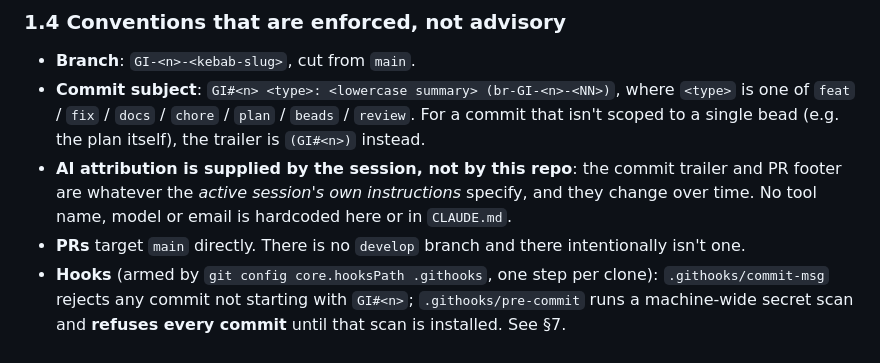
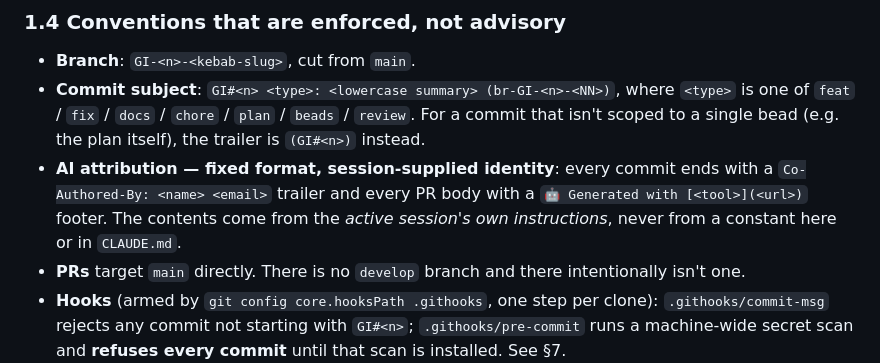
Before and after one commit to abhisheksarkar30/claude-lens, a Markdown page: docs/planning/GI-13-session-pass-cost-handover.md, the part around the change. Drawn GitHub-style.

```diff
--- a/docs/planning/GI-13-session-pass-cost-handover.md
+++ b/docs/planning/GI-13-session-pass-cost-handover.md
@@ -77,9 +77,10 @@ You will need these. They are used precisely, not loosely.
 - **Commit subject**: `GI#<n> <type>: <lowercase summary> (br-GI-<n>-<NN>)`, where `<type>` is one of
   `feat` / `fix` / `docs` / `chore` / `plan` / `beads` / `review`. For a commit that isn't scoped to a
   single bead (e.g. the plan itself), the trailer is `(GI#<n>)` instead.
-- **AI attribution is supplied by the session, not by this repo**: the commit trailer and PR footer
-  are whatever the *active session's own instructions* specify, and they change over time. No tool
-  name, model or email is hardcoded here or in `CLAUDE.md`.
+- **AI attribution — fixed format, session-supplied identity**: every commit ends with a
+  `Co-Authored-By: <name> <email>` trailer and every PR body with a
+  `🤖 Generated with [<tool>](<url>)` footer. The contents come from the *active session's own
+  instructions*, never from a constant here or in `CLAUDE.md`.
 - **PRs** target `main` directly. There is no `develop` branch and there intentionally isn't one.
 - **Hooks** (armed by `git config core.hooksPath .githooks`, one step per clone):
   `.githooks/commit-msg` rejects any commit not starting with `GI#<n>`; `.githooks/pre-commit` runs a
```
Also changed, not shown: CLAUDE.md (+6 -4 lines).
